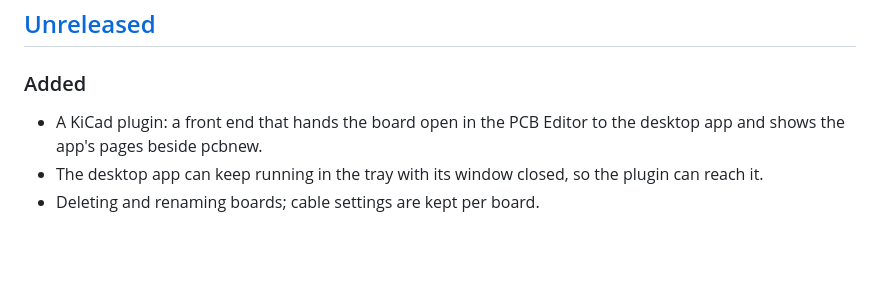
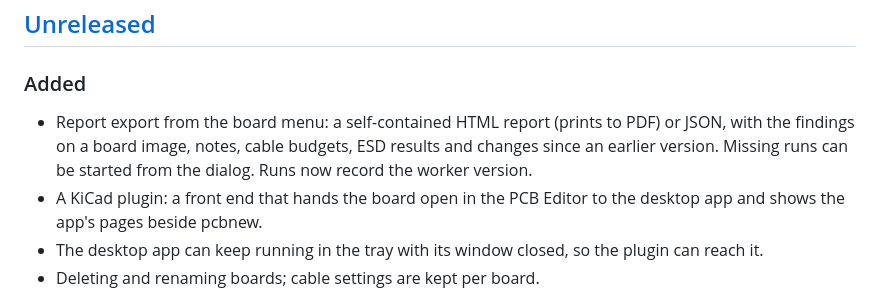
Before and after one commit to embeddedci-com/emi-analyzer, a Markdown page: CHANGELOG.md, the part around the change. GitHub-like rendering; blank space fills up the shorter version.

```diff
--- a/CHANGELOG.md
+++ b/CHANGELOG.md
@@ -11,6 +11,9 @@ The KiCad plugin is versioned and released separately; see
 
 ### Added
 
+- Report export from the board menu: a self-contained HTML report (prints to PDF) or JSON, with
+  the findings on a board image, notes, cable budgets, ESD results and changes since an earlier
+  version. Missing runs can be started from the dialog. Runs now record the worker version.
 - A KiCad plugin: a front end that hands the board open in the PCB Editor to the desktop app
   and shows the app's pages beside pcbnew.
 - The desktop app can keep running in the tray with its window closed, so the plugin can reach
```
Also changed, not shown: README.md (+21 -0 lines), docs/known-issues.md (+11 -3 lines).
